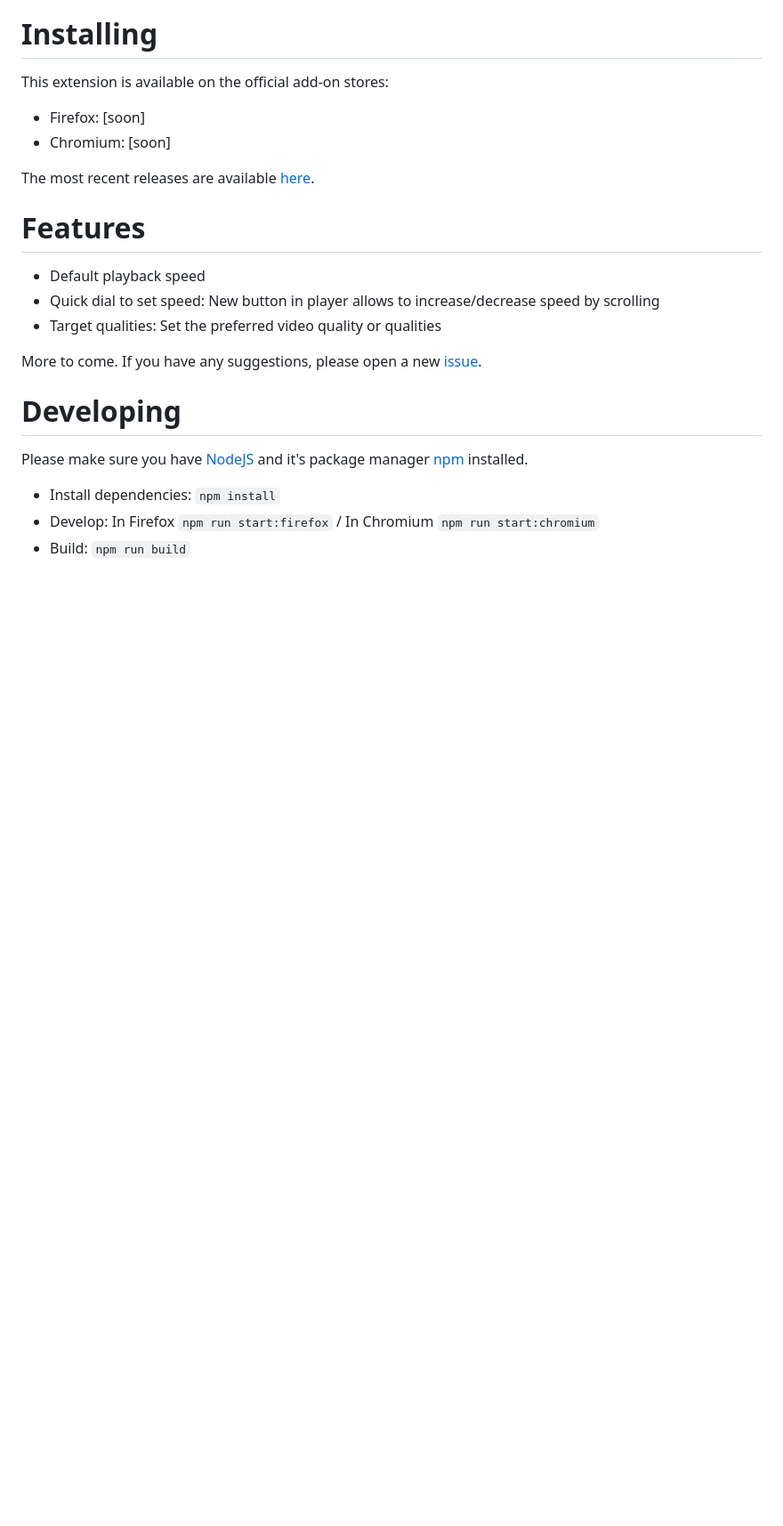
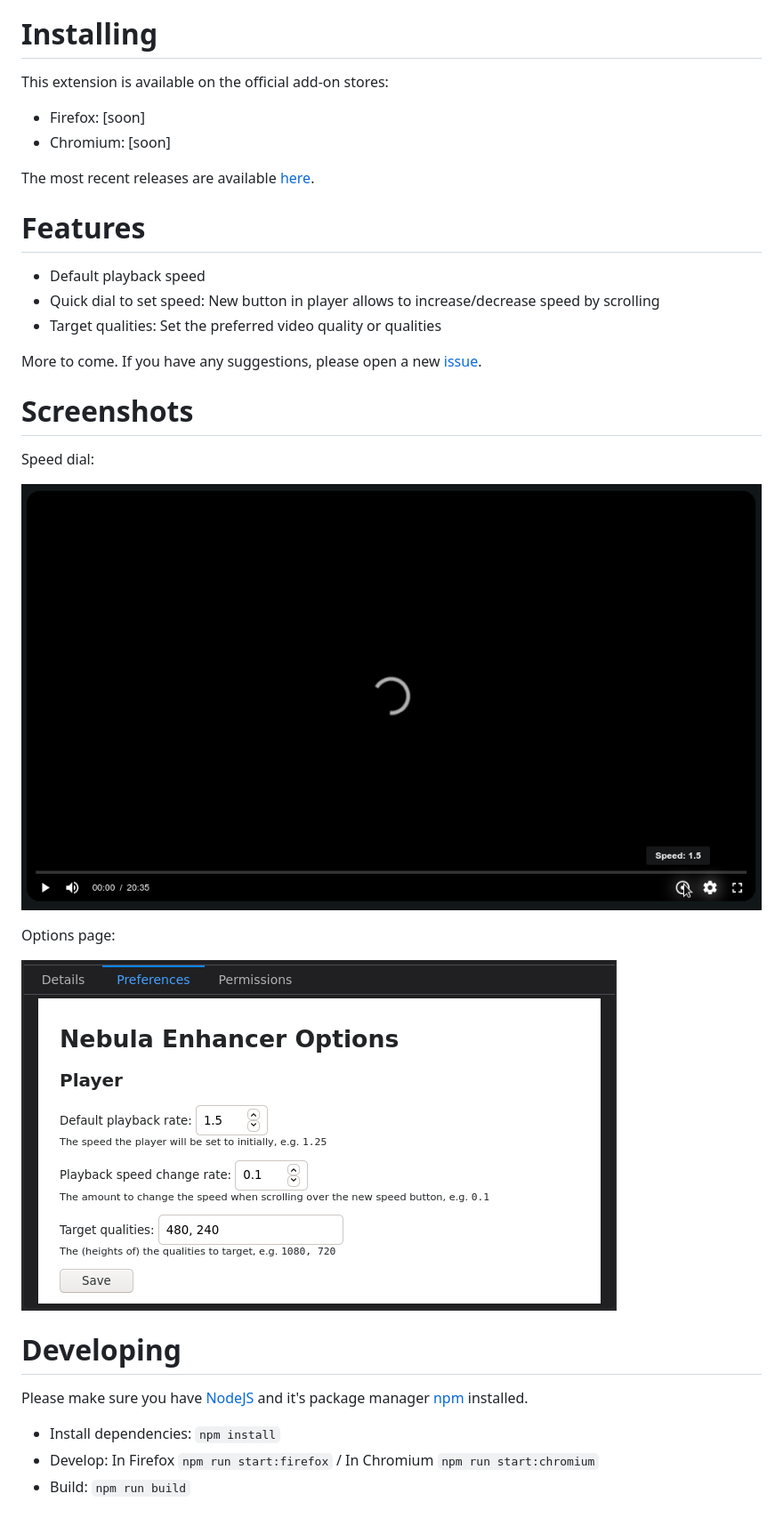
Before and after one commit to cpiber/NebulaEnhance, a Markdown page: README.md, the part around the change. Shown: that part at 89% size. GitHub-like rendering; pictures changed too: static/Screenshot1.png (added), static/Screenshot2.png (added); blank space fills up the shorter version.

Commit message:
Screenshots

```diff
--- a/README.md
+++ b/README.md
@@ -25,6 +25,17 @@ The most recent releases are available [here](https://github.com/cpiber/NebulaEn
 More to come. If you have any suggestions, please open a new [issue](https://github.com/cpiber/NebulaEnhance/issues).
 
 
+# Screenshots
+
+Speed dial:
+
+![Speed dial. Scroll to change speed.](static/Screenshot1.png)
+
+Options page:
+
+![Options.](static/Screenshot2.png)
+
+
 # Developing
 
 Please make sure you have [NodeJS](https://nodejs.org/) and it's package manager [npm](https://www.npmjs.com/) installed.
```
Also changed, not shown: 1 other file.
